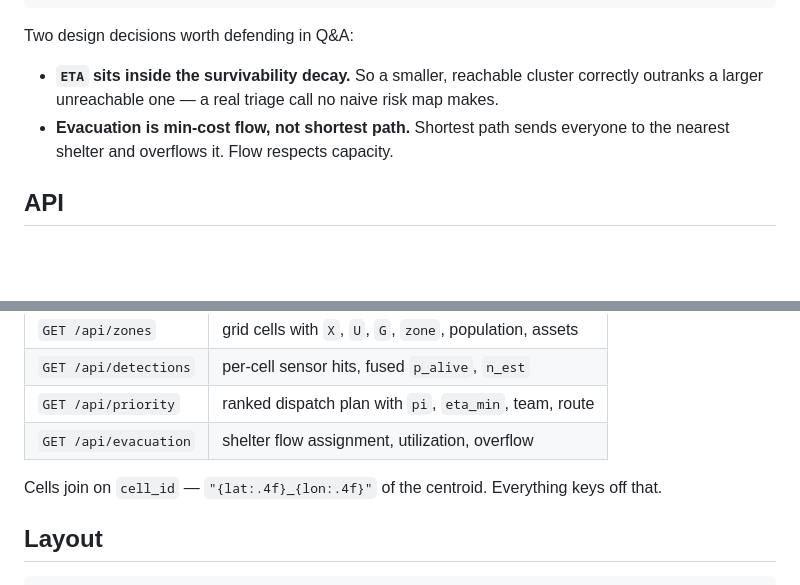
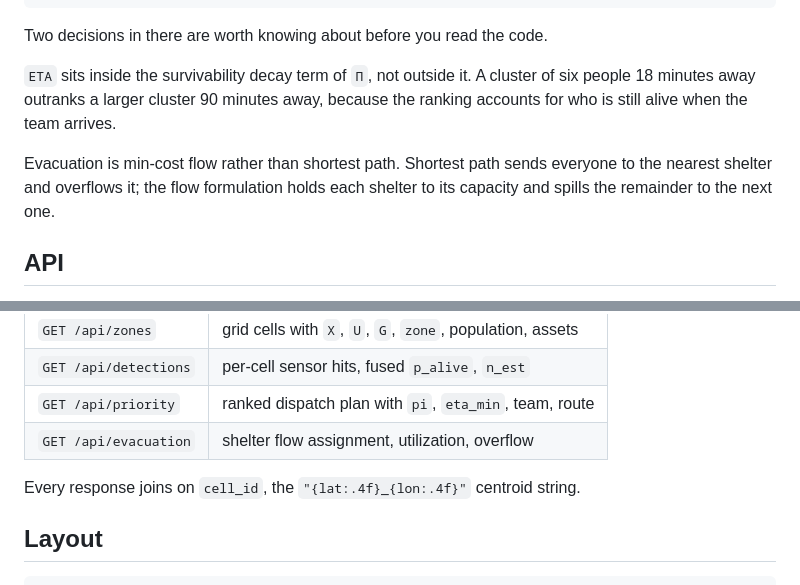
Before and after one commit to advaithsarva/ibm-hackathon, a Markdown page: README.md, 2 parts joined by grey strips. GitHub-like rendering; blank space fills up the shorter version.

````diff
--- a/README.md
+++ b/README.md
@@ -52,12 +51,15 @@ coverage gaps. A cell goes blue when SAR is 11 hours stale, not when the hazard
               dashboard
 ```
 
-Two design decisions worth defending in Q&A:
+Two decisions in there are worth knowing about before you read the code.
 
-- **`ETA` sits inside the survivability decay.** So a smaller, reachable cluster correctly
-  outranks a larger unreachable one — a real triage call no naive risk map makes.
-- **Evacuation is min-cost flow, not shortest path.** Shortest path sends everyone to the
-  nearest shelter and overflows it. Flow respects capacity.
+`ETA` sits inside the survivability decay term of `Π`, not outside it. A cluster of six people
+18 minutes away outranks a larger cluster 90 minutes away, because the ranking accounts for who
+is still alive when the team arrives.
+
+Evacuation is min-cost flow rather than shortest path. Shortest path sends everyone to the
+nearest shelter and overflows it; the flow formulation holds each shelter to its capacity and
+spills the remainder to the next one.
 
 ## API
 
@@ -71,7 +73,7 @@ dashboard can be built before any engine exists.
 | `GET /api/priority` | ranked dispatch plan with `pi`, `eta_min`, team, route |
 | `GET /api/evacuation` | shelter flow assignment, utilization, overflow |
 
-Cells join on `cell_id` — `"{lat:.4f}_{lon:.4f}"` of the centroid. Everything keys off that.
+Every response joins on `cell_id`, the `"{lat:.4f}_{lon:.4f}"` centroid string.
 
 ## Layout
 
````
Also changed, not shown: other parts of README.md (+27 -26 lines).
